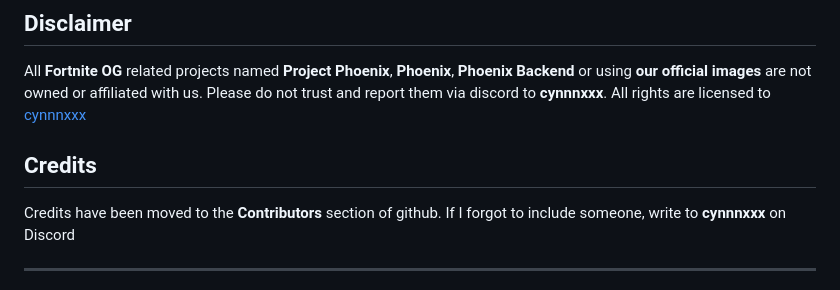
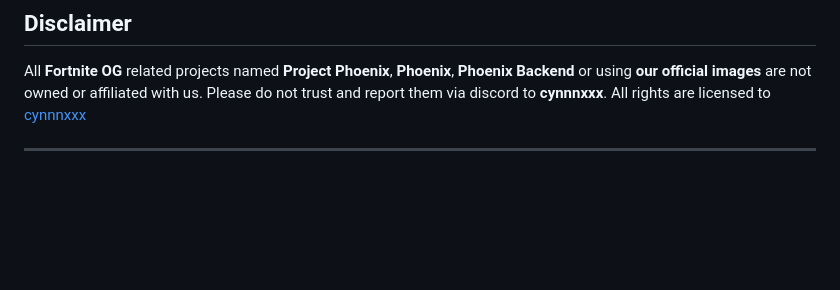
Before and after one commit to Cynnnxxx/Phoenix-Backend, a Markdown page: README.md, the part around the change. Drawn GitHub-style; blank space fills up the shorter version.

```diff
--- a/README.md
+++ b/README.md
@@ -152,8 +152,6 @@ This **project/backend** is licensed under the **BSD 3-Clause License.**
 ## Disclaimer
 All **Fortnite OG** related projects named **Project Phoenix**, **Phoenix**, **Phoenix Backend** or using **our official images** are not owned or affiliated with us. Please do not trust and report them via discord to **cynnnxxx**. All rights are licensed to [cynnnxxx](https://github.com/Cynnnxxx)
 
-## Credits
-Credits have been moved to the **Contributors** section of github. If I forgot to include someone, write to **cynnnxxx** on Discord
 
 ---
 
```
